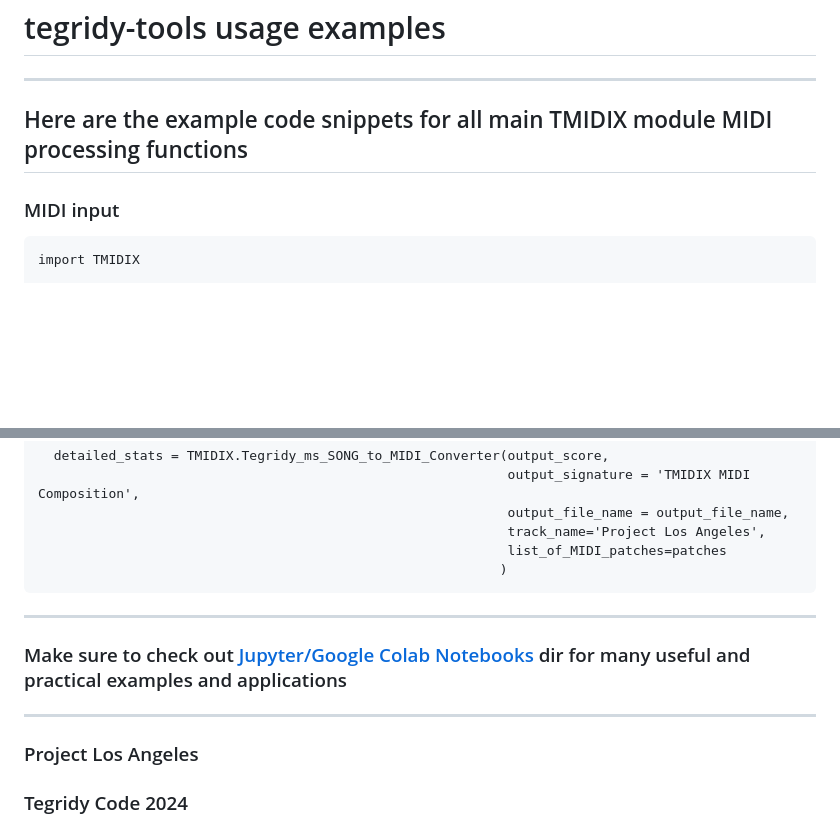
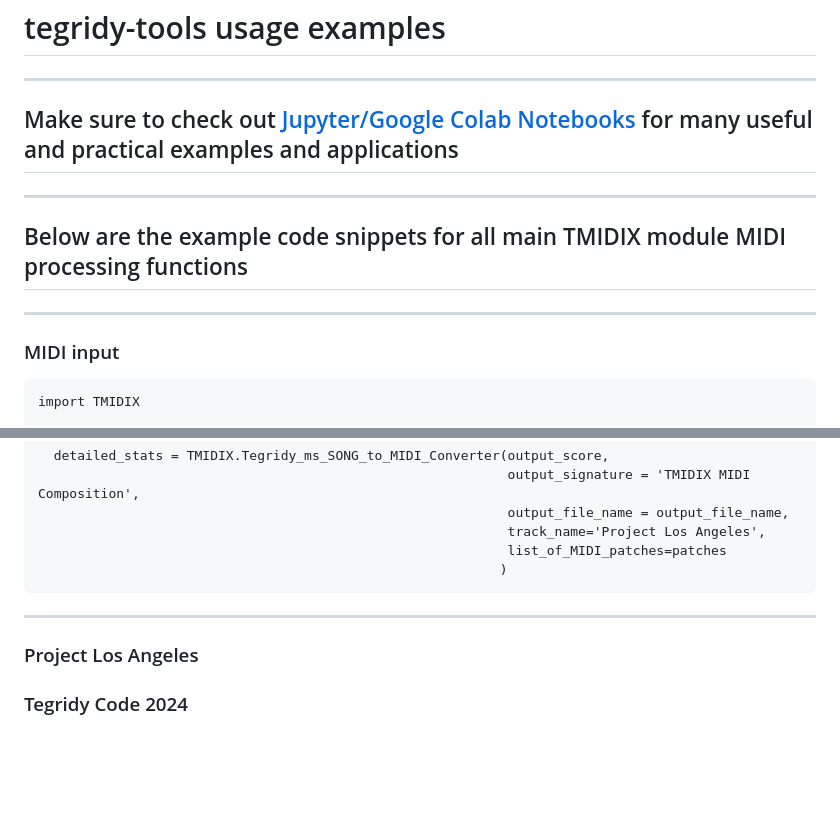
Before and after one commit to asigalov61/tegridy-tools, a Markdown page: Examples/README.md, 2 parts joined by grey strips. Rendered like a GitHub page; blank space fills up the shorter version.

```diff
--- a/Examples/README.md
+++ b/Examples/README.md
@@ -2,7 +2,13 @@
 
 ***
 
-## Here are the example code snippets for all main TMIDIX module MIDI processing functions
+## Make sure to check out [Jupyter/Google Colab Notebooks](https://github.com/asigalov61/tegridy-tools/tree/main/tegridy-tools/notebooks) for many useful and practical examples and applications
+
+***
+
+## Below are the example code snippets for all main TMIDIX module MIDI processing functions
+
+***
 
 ### MIDI input
 
@@ -320,9 +326,5 @@ if mel_score and acc_score:
 
 ***
 
-### Make sure to check out [Jupyter/Google Colab Notebooks](https://github.com/asigalov61/tegridy-tools/tree/main/tegridy-tools/notebooks) dir for many useful and practical examples and applications
-
-***
-
 ### Project Los Angeles
 ### Tegridy Code 2024
```
